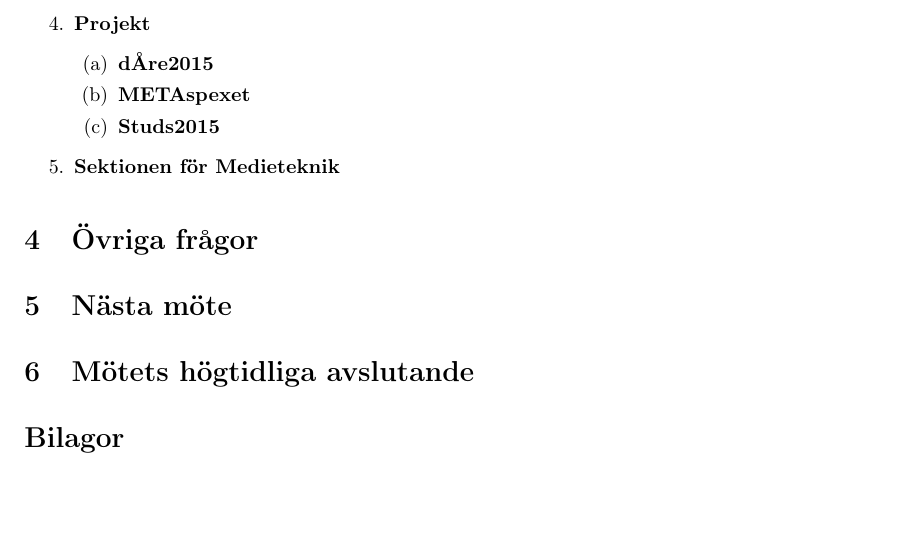
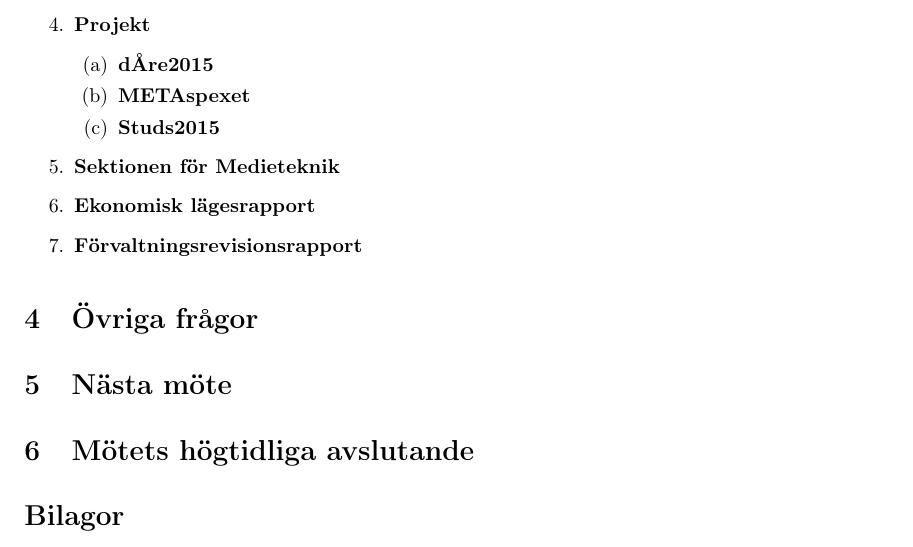
Before and after one commit to datasektionen/mallar, a LaTeX document (sekreterare/protokoll/prot_sm-YYYY-MM-DD.tex): part of page 2 of 3, cut so that both start at the same text, the shorter picture padded with empty space. Compiled offline with pdfLaTeX.

Commit message:
Additions to Rapporter

```diff
--- a/sekreterare/protokoll/prot_sm-YYYY-MM-DD.tex
+++ b/sekreterare/protokoll/prot_sm-YYYY-MM-DD.tex
@@ -120,6 +120,8 @@ Se bilaga för mer information.
         \item \textbf{Studs2015}
       \end{enumerate}
     \item \textbf{Sektionen för Medieteknik}
+    \item \textbf{Ekonomisk lägesrapport}
+    \item \textbf{Förvaltningsrevisionsrapport}
   \end{enumerate}
 
 
```
Also changed, not shown: sekreterare/protokoll/prot_dm-YYYY-MM-DD.tex (+6 -2 lines).
